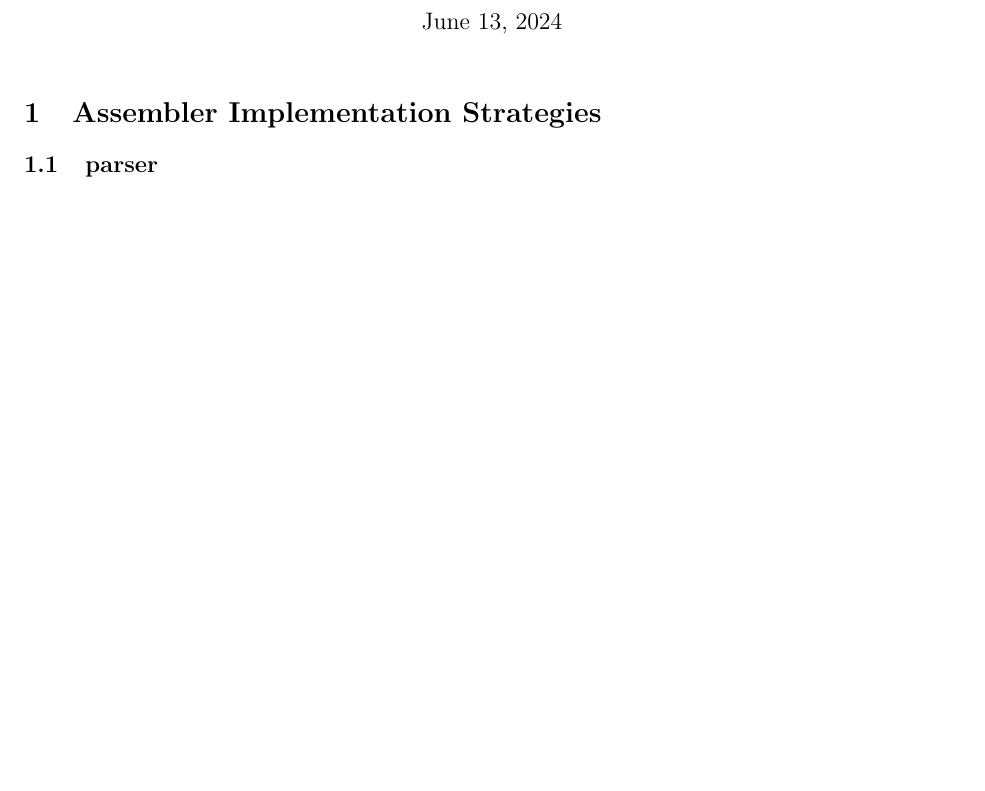
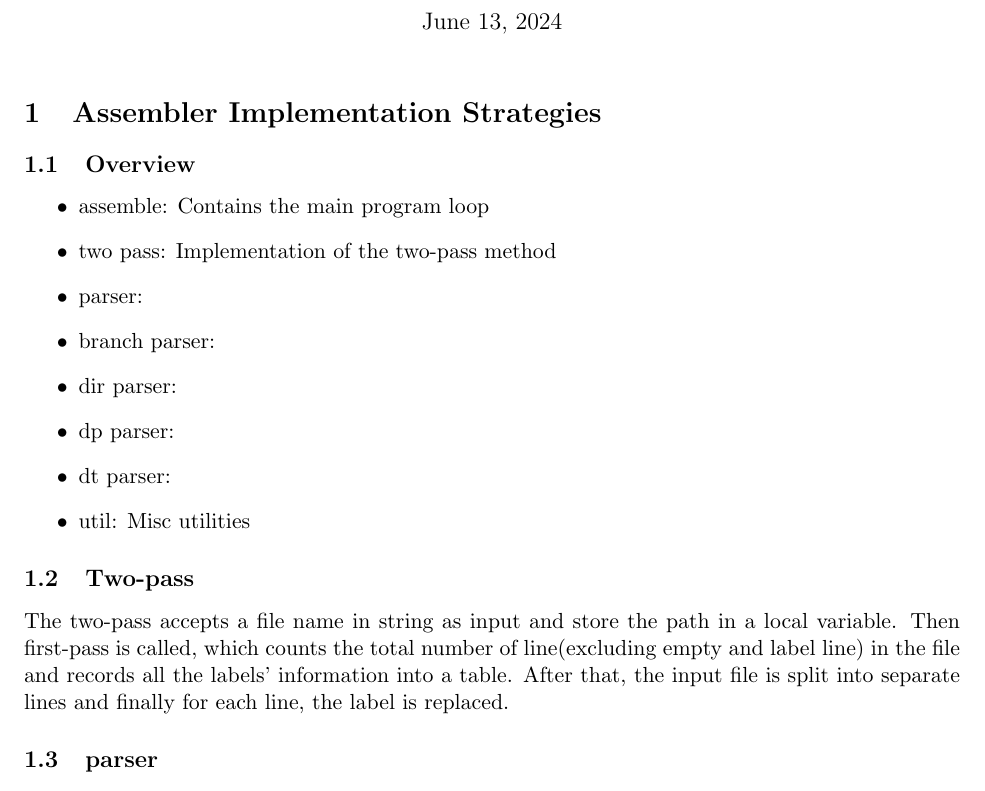
Before and after one commit to yuhanwang14/ARMv8, a LaTeX document (doc/Report.tex): part of page 1 of 3, cut so that both start at the same text, the shorter picture padded with empty space. Compiled offline with pdfLaTeX.

Commit message:
Report: Overview added

```diff
--- a/doc/Report.tex
+++ b/doc/Report.tex
@@ -15,14 +15,29 @@
 
 \section{Assembler Implementation Strategies}
 
+\subsection{Overview}
+\begin{itemize}
+    \item assemble: Contains the main program loop
+    \item two pass: Implementation of the two-pass method
+    \item parser:
+    \item branch parser:
+    \item dir parser:
+    \item dp parser:
+    \item dt parser:
+    \item util: Misc utilities
+\end{itemize}
+
+\subsection{Two-pass}
+The two-pass accepts a file name in string as input and store the path in a local variable.
+Then first-pass is called, which counts the total number of line(excluding empty and label line)
+in the file and records all the labels' information into a table. After that, the input file is split
+into separate lines and finally for each line, the label is replaced.
+
 \subsection{parser}
 The parser accepts one line of instruction each time, and dispatches the appropriate particular parser for each case.
 Due to the special argument format of the address for Data transfer instructions, a special handler will handle seperation of arguemnts for DTIs and determining the
 addressing mode for such instructions. For all other types, the main parser seperates the arguments using the strtok function from <String.h>, then check if any alias presents in
 this line, changing the opcode and the arguments accordingly. The standard parsers for each type of instructions is then called to parse the binary code for the instruction.
-
-
-
 
 \section{Testing Our Implementation}
 
```
